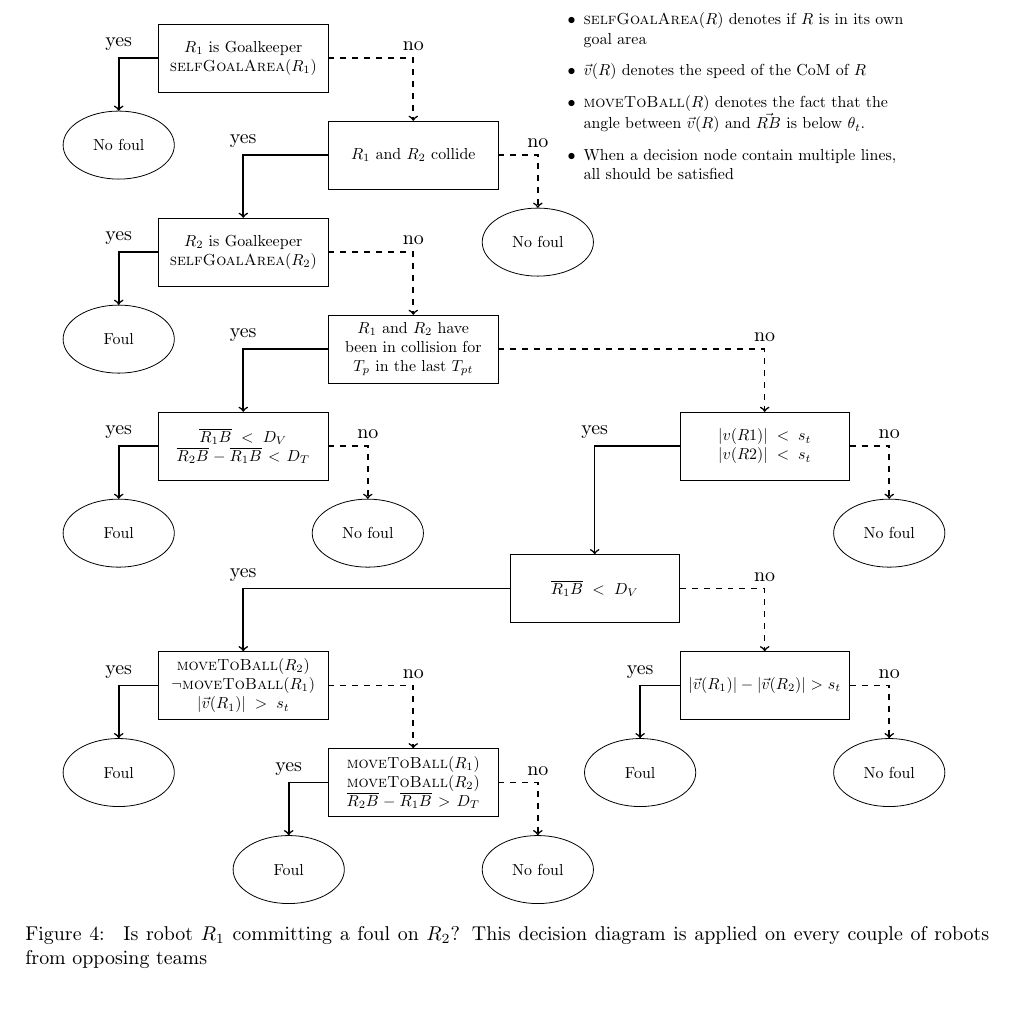
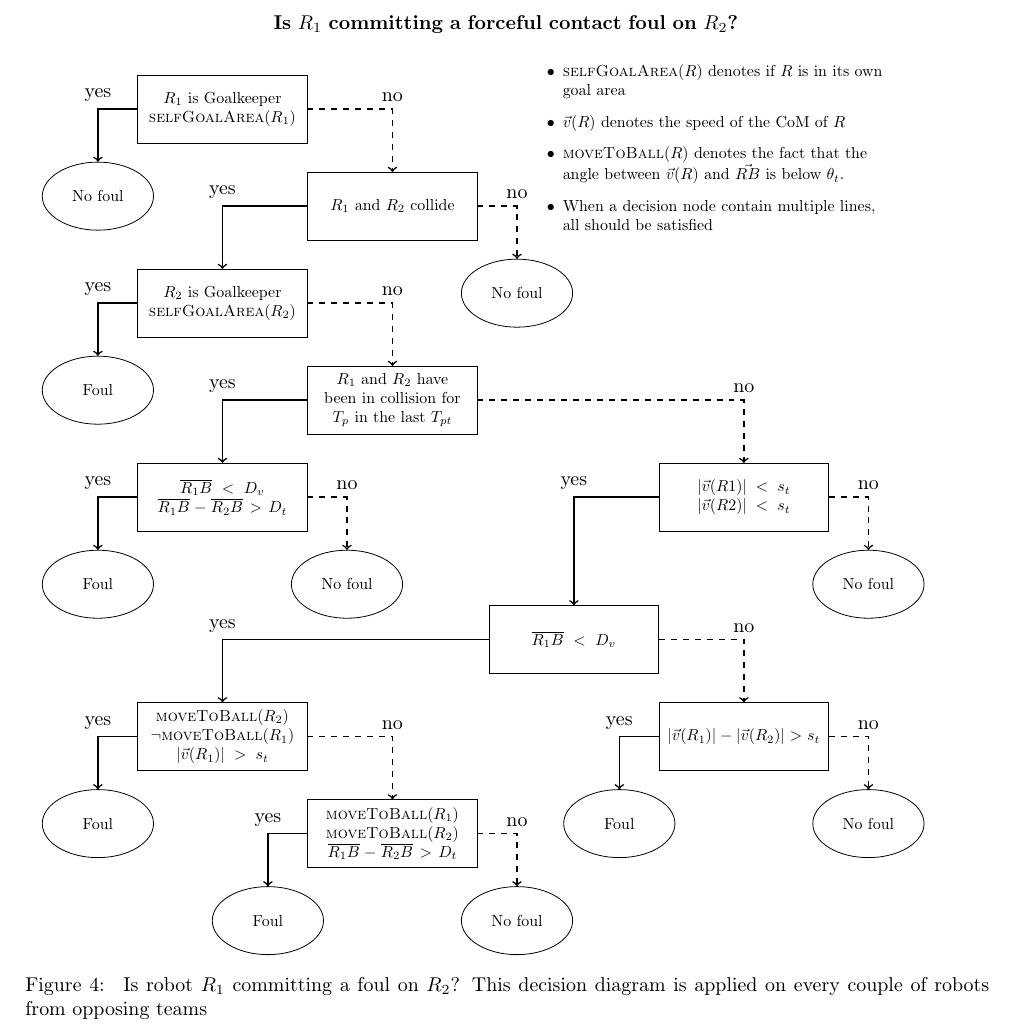
Before and after one commit to RoboCup-Humanoid-TC/virtual-hsc-rules, a LaTeX document (Rules-Core.tex, which reads Section_I/forceful_contact_diagram.tex): part of page 35 of 64, cut at the place of the change. Compiled offline with pdfLaTeX.

Commit message:
Forceful contact: Decision Diagram update
Based on feedback:
- Clarification that it concerns only foul from R_1 on R_2
- Fixing distance comparison
- Fixing a few other typos

```diff
--- a/Section_I/forceful_contact_diagram.tex
+++ b/Section_I/forceful_contact_diagram.tex
@@ -28,14 +28,14 @@
   {$R_1$ and $R_2$ have been in collision for $T_p$ in the last $T_{pt}$};
 
   \node[decision, below left=of pushing] (backpushing)
-  {$\overline{R_1B} < D_V$\\$\overline{R_2B}   - \overline{R_1B} < D_T$};
+  {$\overline{R_1B} < D_v$\\$\overline{R_1B}   - \overline{R_2B} > D_t$};
   \node[decision, below right=of pushing,xshift=4cm] (lowSpeed)
-  {$|v(R1)| < s_t$\\$ |v(R2)| < s_t$};
+  {$|\vec{v}(R1)| < s_t$\\$ |\vec{v}(R2)| < s_t$};
 
   \node[result, below left=of backpushing] (foul2) {Foul};
   \node[result, below right=of backpushing] (no3) {No foul};
 
-  \node[decision, below left=of lowSpeed,yshift=-1cm] (ballProximity) {$\overline{R_1B} < D_V$};
+  \node[decision, below left=of lowSpeed,yshift=-1cm] (ballProximity) {$\overline{R_1B} < D_v$};
   \node[result, below right=of lowSpeed] (no4) {No foul};
 
   \node[decision, below left=of ballProximity,xshift=-4cm] (charging)
@@ -89,4 +89,10 @@
     \item When a decision node contain multiple lines, all should be satisfied
     \end{itemize}
   };
+
+  % Title
+  \node[text width=16cm, align=center, scale=1.0] at (5,1.5)
+  {
+    \textbf{Is $R_1$ committing a forceful contact foul on $R_2$?}
+  };
 \end{tikzpicture}
```
Also changed, not shown: Section_I/forceful_contact_diagram.tex (2 more changed lines).
